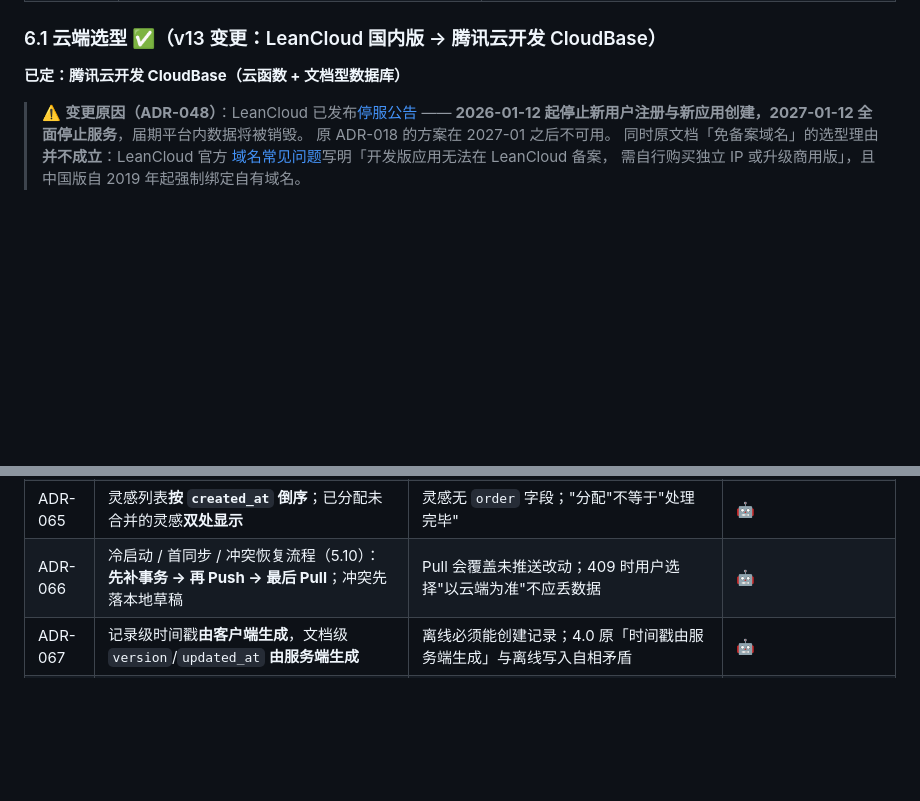
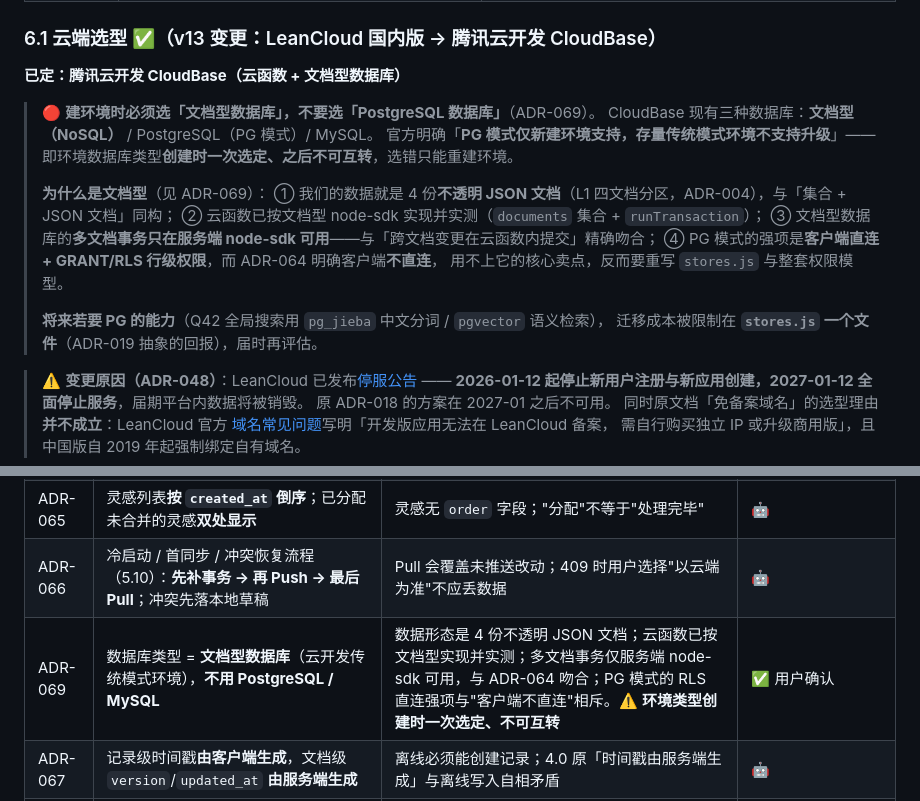
Before and after one commit to maker114/Guide-Line, a Markdown page: docs/architecture/双端软件架构设计.md, 2 parts joined by grey strips. Drawn GitHub-style; blank space fills up the shorter version.

Commit message:
docs(cloud): 明确数据库选文档型而非 PostgreSQL
你问到数据库类型，这里有个不可逆的坑必须先钉住。
- CloudBase 有三种数据库：文档型（NoSQL）/ PostgreSQL（PG 模式）/ MySQL；官方明确 PG 模式仅新建环境支持、存量环境不可升级，即环境数据库类型创建时一次选定、之后不可互转
- 我们的数据是 4 份不透明 JSON 文档，云函数已按文档型 node-sdk 实现并实测；且多文档事务仅在服务端 node-sdk 可用，与跨文档变更走云函数提交正好吻合
- PG 模式的核心卖点是客户端直连 + GRANT/RLS 行级权限，与 ADR-064「客户端不直连」相斥，用不上反而要重写 stores.js
- 新增 ADR-069；设计文档 6.1 与 cloudfunctions/README 部署步骤均加红字警示；README 新建环境一步明确选文档型

```diff
--- a/docs/architecture/双端软件架构设计.md
+++ b/docs/architecture/双端软件架构设计.md
@@ -1057,6 +1057,21 @@ App 启动
 ### 6.1 云端选型 ✅（v13 变更：LeanCloud 国内版 → 腾讯云开发 CloudBase）
 
 **已定：腾讯云开发 CloudBase（云函数 + 文档型数据库）**
+
+> 🔴 **建环境时必须选「文档型数据库」，不要选「PostgreSQL 数据库」**（ADR-069）。
+> CloudBase 现有三种数据库：**文档型（NoSQL）** / PostgreSQL（PG 模式）/ MySQL。
+> 官方明确「**PG 模式仅新建环境支持，存量传统模式环境不支持升级**」——
+> 即环境数据库类型**创建时一次选定、之后不可互转**，选错只能重建环境。
+>
+> **为什么是文档型**（见 ADR-069）：
+> ① 我们的数据就是 4 份**不透明 JSON 文档**（L1 四文档分区，ADR-004），与「集合 + JSON 文档」同构；
+> ② 云函数已按文档型 node-sdk 实现并实测（`documents` 集合 + `runTransaction`）；
+> ③ 文档型数据库的**多文档事务只在服务端 node-sdk 可用**——与「跨文档变更在云函数内提交」精确吻合；
+> ④ PG 模式的强项是**客户端直连 + GRANT/RLS 行级权限**，而 ADR-064 明确客户端**不直连**，
+>    用不上它的核心卖点，反而要重写 `stores.js` 与整套权限模型。
+>
+> **将来若要 PG 的能力**（Q42 全局搜索用 `pg_jieba` 中文分词 / `pgvector` 语义检索），
+> 迁移成本被限制在 **`stores.js` 一个文件**（ADR-019 抽象的回报），届时再评估。
 
 > ⚠️ **变更原因（ADR-048）**：LeanCloud 已发布[停服公告](https://docs.leancloud.cn/sdk/announcements/sunset-announcement/) ——
 > **2026-01-12 起停止新用户注册与新应用创建，2027-01-12 全面停止服务**，届期平台内数据将被销毁。
@@ -1684,6 +1699,7 @@ E:\Guide Line\                     ← 仓库根（= 工作区根）
 | ADR-064 | 客户端**不直连数据库**，读写统一经云函数；`payload` 对云函数不透明 | 把 ACL、CAS、跨文档事务集中在唯一入口；避免 Node.js 成为第二份实现 | 🤖 |
 | ADR-065 | 灵感列表**按 `created_at` 倒序**；已分配未合并的灵感**双处显示** | 灵感无 `order` 字段；"分配"不等于"处理完毕" | 🤖 |
 | ADR-066 | 冷启动 / 首同步 / 冲突恢复流程（5.10）：**先补事务 → 再 Push → 最后 Pull**；冲突先落本地草稿 | Pull 会覆盖未推送改动；409 时用户选择"以云端为准"不应丢数据 | 🤖 |
+| ADR-069 | 数据库类型 = **文档型数据库**（云开发传统模式环境），**不用 PostgreSQL / MySQL** | 数据形态是 4 份不透明 JSON 文档；云函数已按文档型实现并实测；多文档事务仅服务端 node-sdk 可用，与 ADR-064 吻合；PG 模式的 RLS 直连强项与"客户端不直连"相斥。⚠️ **环境类型创建时一次选定、不可互转** | ✅ 用户确认 |
 | ADR-067 | 记录级时间戳**由客户端生成**，文档级 `version`/`updated_at` **由服务端生成** | 离线必须能创建记录；4.0 原「时间戳由服务端生成」与离线写入自相矛盾 | 🤖 |
 | ADR-068 | 仓库根改到**工作区根 `E:\Guide Line\`** | 此前误建于 `E:\DSH WorkSpace\outputs\`；用户纠正。**文件内容、命名规范、版本号与提交规范一律不变**，仅位置变更 | ✅ 用户裁定（修正 ADR-042） |
 
```
Also changed, not shown: cloudfunctions/README.md (+7 -1 lines).
